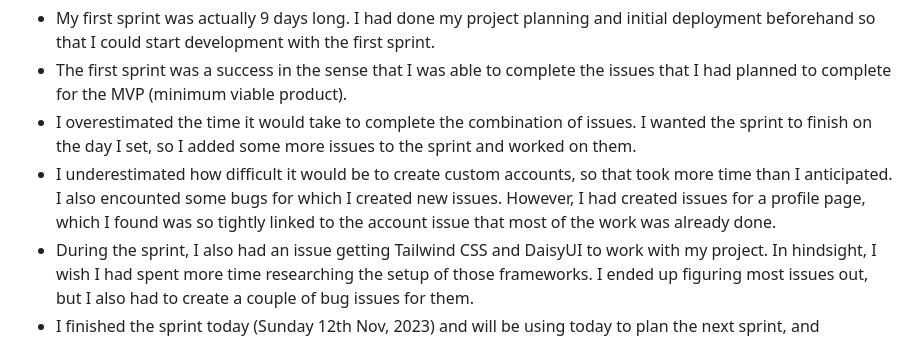
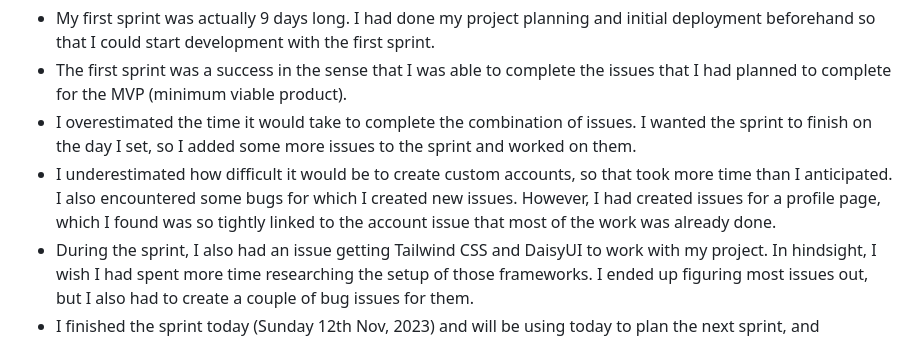
Before and after one commit to KTC96/StackPortfolio, a Markdown page: AGILE.md, the part around the change. GitHub-like rendering.

```diff
--- a/AGILE.md
+++ b/AGILE.md
@@ -81,7 +81,7 @@ I enabled three of the set workflows on the project (two were already enabled):
 - My first sprint was actually 9 days long. I had done my project planning and initial deployment beforehand so that I could start development with the first sprint.
 - The first sprint was a success in the sense that I was able to complete the issues that I had planned to complete for the MVP (minimum viable product).
 - I overestimated the time it would take to complete the combination of issues. I wanted the sprint to finish on the day I set, so I added some more issues to the sprint and worked on them.
-- I underestimated how difficult it would be to create custom accounts, so that took more time than I anticipated. I also encounted some bugs for which I created new issues. However, I had created issues for a profile page, which I found was so tightly linked to the account issue that most of the work was already done.
+- I underestimated how difficult it would be to create custom accounts, so that took more time than I anticipated. I also encountered some bugs for which I created new issues. However, I had created issues for a profile page, which I found was so tightly linked to the account issue that most of the work was already done.
 - During the sprint, I also had an issue getting Tailwind CSS and DaisyUI to work with my project. In hindsight, I wish I had spent more time researching the setup of those frameworks. I ended up figuring most issues out, but I also had to create a couple of bug issues for them.
 - I finished the sprint today (Sunday 12th Nov, 2023) and will be using today to plan the next sprint, and potentially get started.
 
```
Also changed, not shown: README.md (+5 -5 lines), TESTING.md (+41 -41 lines).
